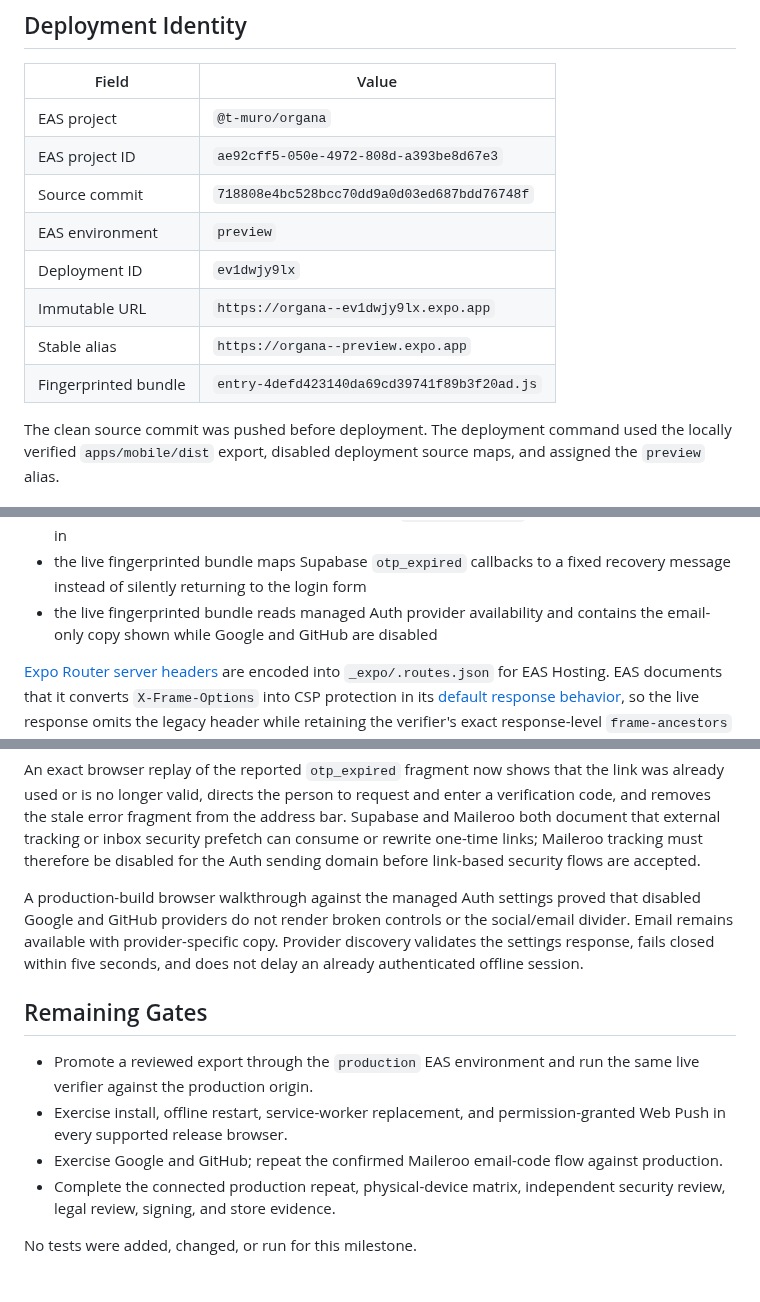
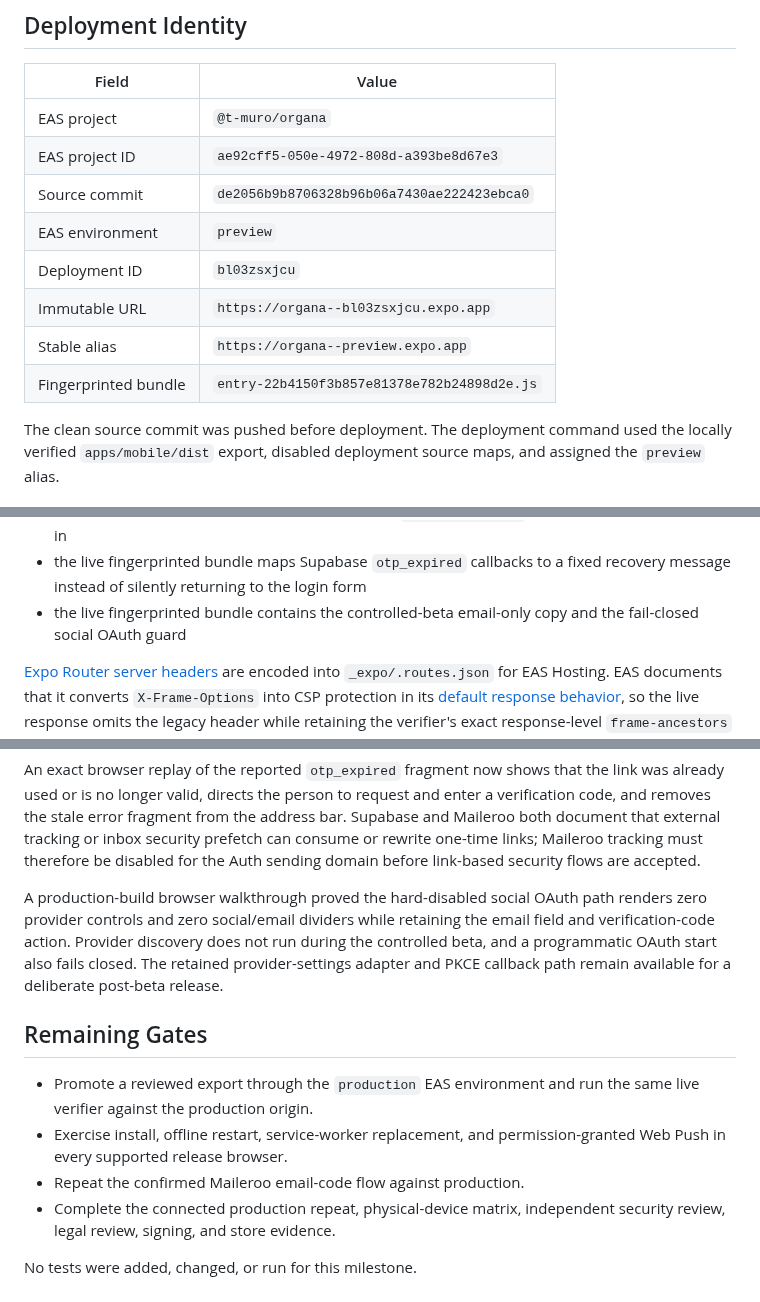
Before and after one commit to t-MURO/organa, a Markdown page: docs/WEB_PREVIEW_EVIDENCE.md, 3 parts joined by grey strips. GitHub-like rendering.

```diff
--- a/docs/WEB_PREVIEW_EVIDENCE.md
+++ b/docs/WEB_PREVIEW_EVIDENCE.md
@@ -12,12 +12,12 @@ Push behavior, independent security review, or legal approval.
 | --- | --- |
 | EAS project | `@t-muro/organa` |
 | EAS project ID | `ae92cff5-050e-4972-808d-a393be8d67e3` |
-| Source commit | `718808e4bc528bcc70dd9a0d03ed687bdd76748f` |
+| Source commit | `de2056b9b8706328b96b06a7430ae222423ebca0` |
 | EAS environment | `preview` |
-| Deployment ID | `ev1dwjy9lx` |
-| Immutable URL | `https://organa--ev1dwjy9lx.expo.app` |
+| Deployment ID | `bl03zsxjcu` |
+| Immutable URL | `https://organa--bl03zsxjcu.expo.app` |
 | Stable alias | `https://organa--preview.expo.app` |
-| Fingerprinted bundle | `entry-4defd423140da69cd39741f89b3f20ad.js` |
+| Fingerprinted bundle | `entry-22b4150f3b857e81378e782b24898d2e.js` |
 
 The clean source commit was pushed before deployment. The deployment command
 used the locally verified `apps/mobile/dist` export, disabled deployment source
@@ -62,8 +62,8 @@ Direct live evidence covers:
   behavior used by email sign-in
 - the live fingerprinted bundle maps Supabase `otp_expired` callbacks to a
   fixed recovery message instead of silently returning to the login form
-- the live fingerprinted bundle reads managed Auth provider availability and
-  contains the email-only copy shown while Google and GitHub are disabled
+- the live fingerprinted bundle contains the controlled-beta email-only copy
+  and the fail-closed social OAuth guard
 
 [Expo Router server headers](https://docs.expo.dev/router/web/server-headers/)
 are encoded into `_expo/.routes.json` for EAS Hosting. EAS documents that it
@@ -108,11 +108,12 @@ inbox security prefetch can consume or rewrite one-time links; Maileroo tracking
 must therefore be disabled for the Auth sending domain before link-based
 security flows are accepted.
 
-A production-build browser walkthrough against the managed Auth settings
-proved that disabled Google and GitHub providers do not render broken controls
-or the social/email divider. Email remains available with provider-specific
-copy. Provider discovery validates the settings response, fails closed within
-five seconds, and does not delay an already authenticated offline session.
+A production-build browser walkthrough proved the hard-disabled social OAuth
+path renders zero provider controls and zero social/email dividers while
+retaining the email field and verification-code action. Provider discovery
+does not run during the controlled beta, and a programmatic OAuth start also
+fails closed. The retained provider-settings adapter and PKCE callback path
+remain available for a deliberate post-beta release.
 
 ## Remaining Gates
 
@@ -120,8 +121,7 @@ five seconds, and does not delay an already authenticated offline session.
   the same live verifier against the production origin.
 - Exercise install, offline restart, service-worker replacement, and
   permission-granted Web Push in every supported release browser.
-- Exercise Google and GitHub; repeat the confirmed Maileroo email-code flow
-  against production.
+- Repeat the confirmed Maileroo email-code flow against production.
 - Complete the connected production repeat, physical-device matrix,
   independent security review, legal review, signing, and store evidence.
 
```
Also changed, not shown: other parts of docs/WEB_PREVIEW_EVIDENCE.md (+1 -1 lines), docs/IMPLEMENTATION_SUMMARY.md (+10 -0 lines).
